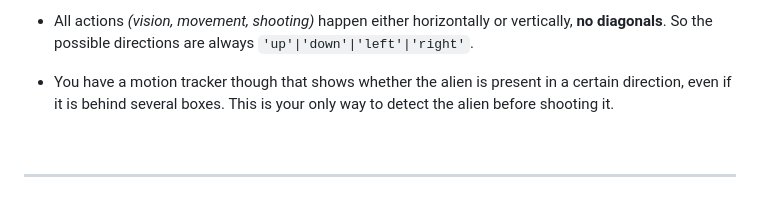
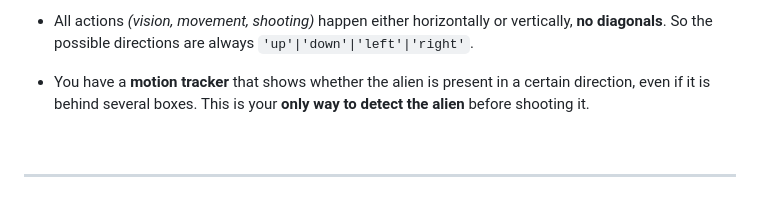
Before and after one commit to rayaqin/alienHunt, a Markdown page: README.md, the part around the change. GitHub-like rendering.

```diff
--- a/README.md
+++ b/README.md
@@ -18,7 +18,7 @@
 
 - All actions _(vision, movement, shooting)_ happen either horizontally or vertically, **no diagonals**. So the possible directions are always `'up'|'down'|'left'|'right'`.
 
-- You have a motion tracker though that shows whether the alien is present in a certain direction, even if it is behind several boxes. This is your only way to detect the alien before shooting it.
+- You have a **motion tracker** that shows whether the alien is present in a certain direction, even if it is behind several boxes. This is your **only way to detect the alien** before shooting it.
 
 <br/>
 
```
